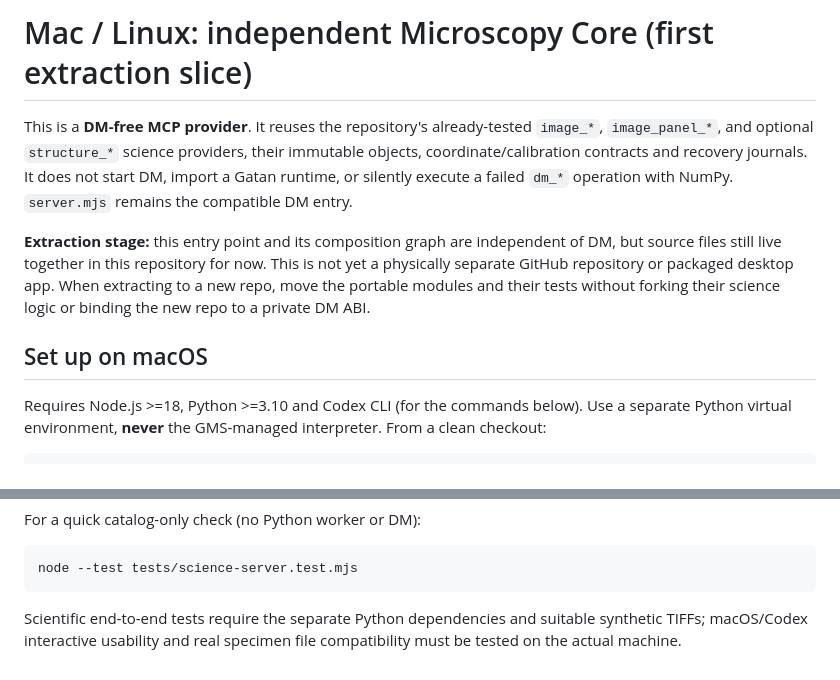
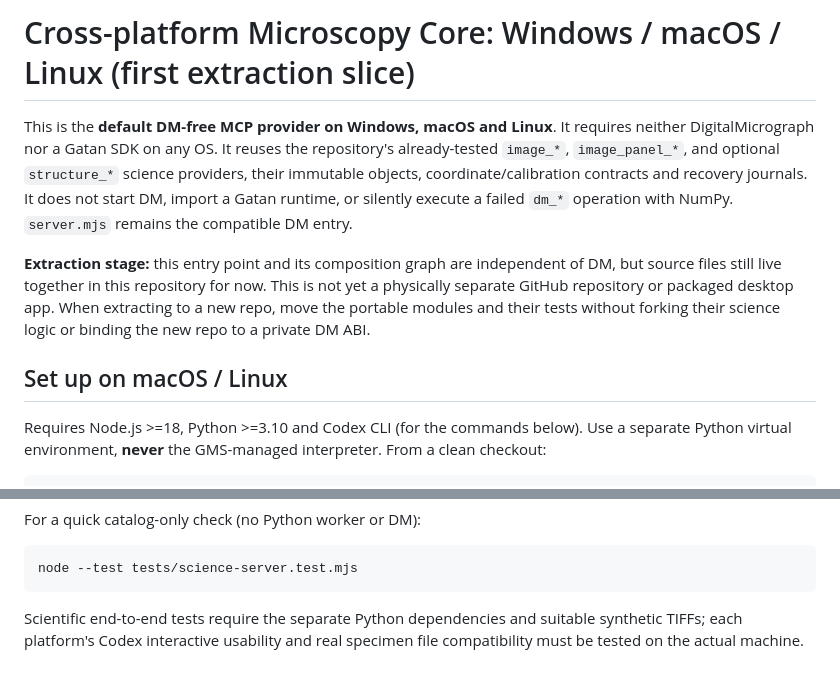
Before and after one commit to wuchqwq/mcp-dm, a Markdown page: docs/MAC_SCIENCE_CORE.md, 2 parts joined by grey strips. GitHub-like rendering.

````diff
--- a/docs/MAC_SCIENCE_CORE.md
+++ b/docs/MAC_SCIENCE_CORE.md
@@ -1,6 +1,7 @@
-# Mac / Linux: independent Microscopy Core (first extraction slice)
+# Cross-platform Microscopy Core: Windows / macOS / Linux (first extraction slice)
 
-This is a **DM-free MCP provider**. It reuses the repository's already-tested
+This is the **default DM-free MCP provider on Windows, macOS and Linux**. It
+requires neither DigitalMicrograph nor a Gatan SDK on any OS. It reuses the repository's already-tested
 `image_*`, `image_panel_*`, and optional `structure_*` science providers,
 their immutable objects, coordinate/calibration contracts and recovery journals.
 It does not start DM, import a Gatan runtime, or silently execute a failed
@@ -12,7 +13,7 @@ This is not yet a physically separate GitHub repository or packaged desktop app.
 When extracting to a new repo, move the portable modules and their tests without
 forking their science logic or binding the new repo to a private DM ABI.
 
-## Set up on macOS
+## Set up on macOS / Linux
 
 Requires Node.js >=18, Python >=3.10 and Codex CLI (for the commands below).
 Use a separate Python virtual environment, **never** the GMS-managed interpreter.
@@ -83,5 +156,5 @@ node --test tests/science-server.test.mjs
 ```
 
 Scientific end-to-end tests require the separate Python dependencies and
-suitable synthetic TIFFs; macOS/Codex interactive usability and real specimen
+suitable synthetic TIFFs; each platform's Codex interactive usability and real specimen
 file compatibility must be tested on the actual machine.
````
Also changed, not shown: other parts of docs/MAC_SCIENCE_CORE.md (+72 -0 lines).
